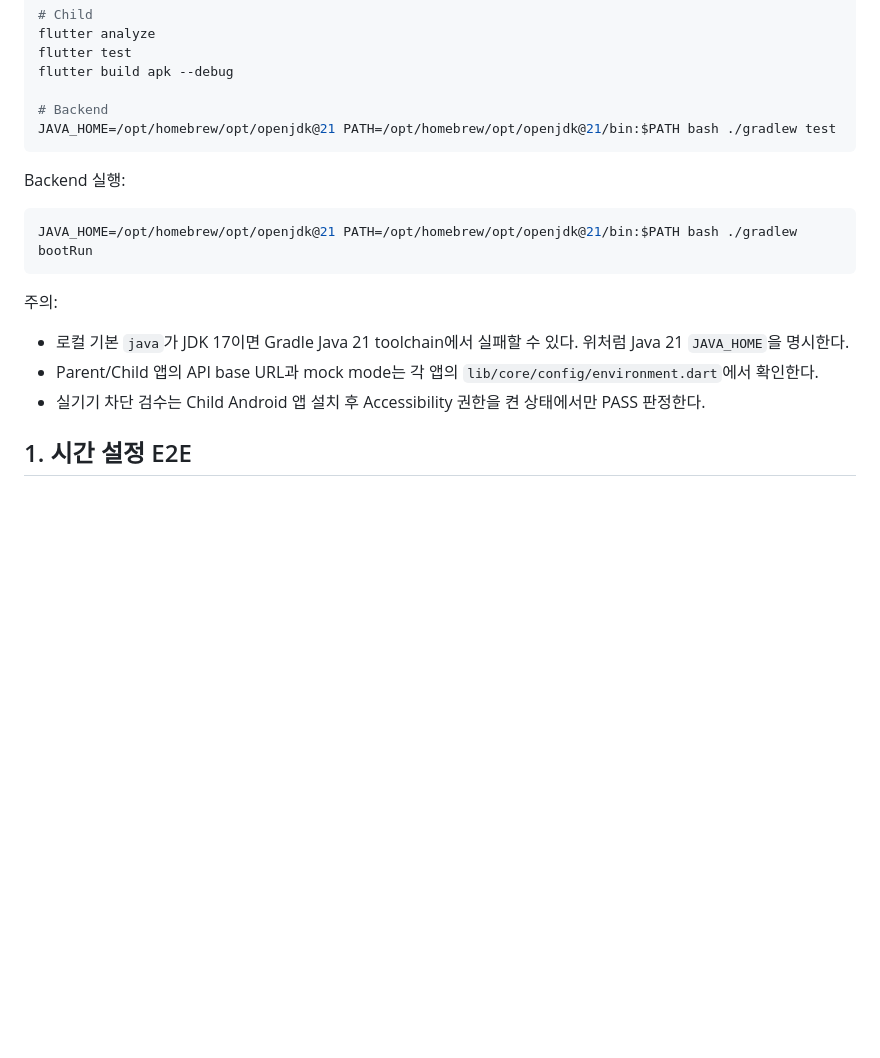
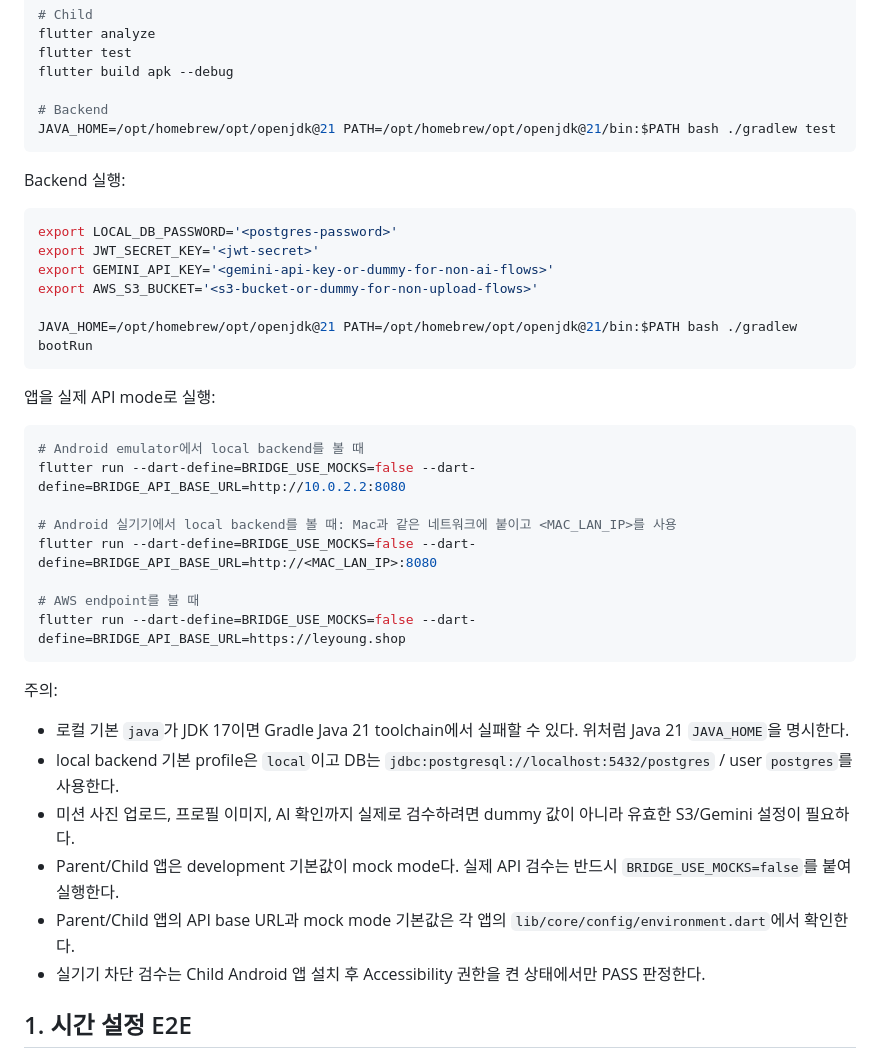
Before and after one commit to yeongJD/Quad-S-Team12-App-Parent, a Markdown page: docs/rebaseline-e2e-runbook.md, the part around the change. Rendered like a GitHub page; blank space fills up the shorter version.

Commit message:
docs: add real api e2e run commands

````diff
--- a/docs/rebaseline-e2e-runbook.md
+++ b/docs/rebaseline-e2e-runbook.md
@@ -35,12 +35,32 @@ JAVA_HOME=/opt/homebrew/opt/openjdk@21 PATH=/opt/homebrew/opt/openjdk@21/bin:$PA
 
 Backend 실행:
 ```bash
+export LOCAL_DB_PASSWORD='<postgres-password>'
+export JWT_SECRET_KEY='<jwt-secret>'
+export GEMINI_API_KEY='<gemini-api-key-or-dummy-for-non-ai-flows>'
+export AWS_S3_BUCKET='<s3-bucket-or-dummy-for-non-upload-flows>'
+
 JAVA_HOME=/opt/homebrew/opt/openjdk@21 PATH=/opt/homebrew/opt/openjdk@21/bin:$PATH bash ./gradlew bootRun
+```
+
+앱을 실제 API mode로 실행:
+```bash
+# Android emulator에서 local backend를 볼 때
+flutter run --dart-define=BRIDGE_USE_MOCKS=false --dart-define=BRIDGE_API_BASE_URL=http://10.0.2.2:8080
+
+# Android 실기기에서 local backend를 볼 때: Mac과 같은 네트워크에 붙이고 <MAC_LAN_IP>를 사용
+flutter run --dart-define=BRIDGE_USE_MOCKS=false --dart-define=BRIDGE_API_BASE_URL=http://<MAC_LAN_IP>:8080
+
+# AWS endpoint를 볼 때
+flutter run --dart-define=BRIDGE_USE_MOCKS=false --dart-define=BRIDGE_API_BASE_URL=https://leyoung.shop
 ```
 
 주의:
 - 로컬 기본 `java`가 JDK 17이면 Gradle Java 21 toolchain에서 실패할 수 있다. 위처럼 Java 21 `JAVA_HOME`을 명시한다.
-- Parent/Child 앱의 API base URL과 mock mode는 각 앱의 `lib/core/config/environment.dart`에서 확인한다.
+- local backend 기본 profile은 `local`이고 DB는 `jdbc:postgresql://localhost:5432/postgres` / user `postgres`를 사용한다.
+- 미션 사진 업로드, 프로필 이미지, AI 확인까지 실제로 검수하려면 dummy 값이 아니라 유효한 S3/Gemini 설정이 필요하다.
+- Parent/Child 앱은 development 기본값이 mock mode다. 실제 API 검수는 반드시 `BRIDGE_USE_MOCKS=false`를 붙여 실행한다.
+- Parent/Child 앱의 API base URL과 mock mode 기본값은 각 앱의 `lib/core/config/environment.dart`에서 확인한다.
 - 실기기 차단 검수는 Child Android 앱 설치 후 Accessibility 권한을 켠 상태에서만 PASS 판정한다.
 
 ## 1. 시간 설정 E2E
````
